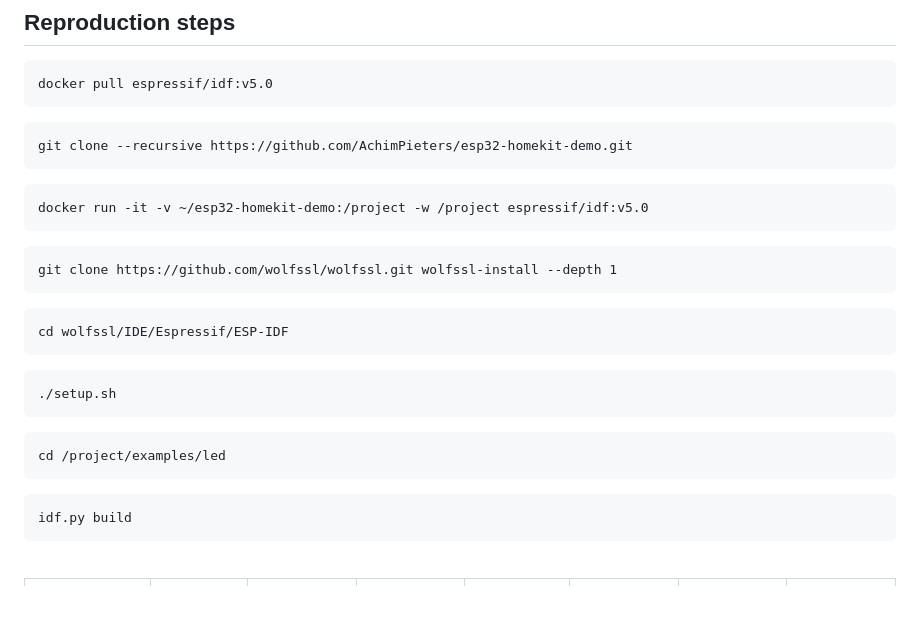
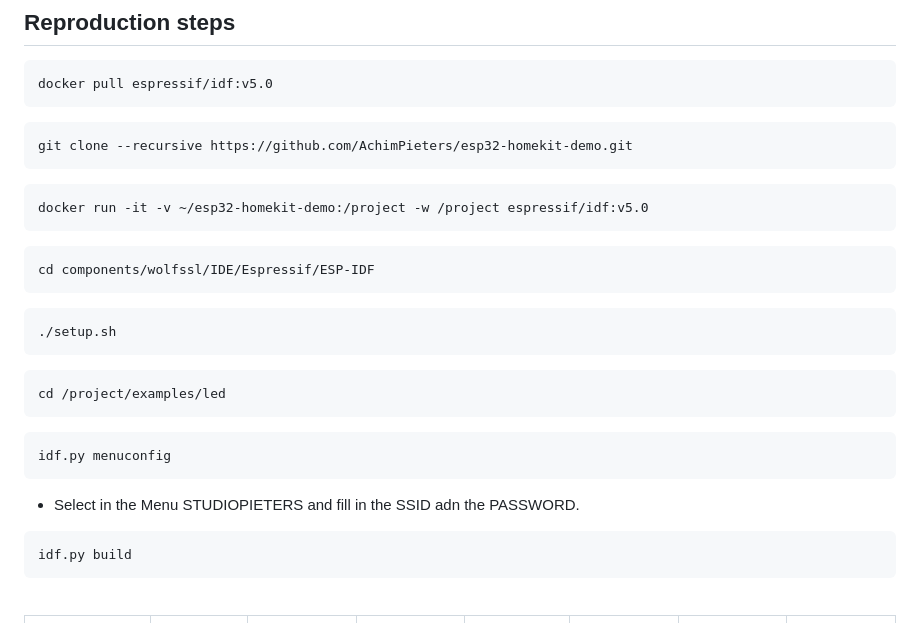
Before and after one commit to AchimPieters/esp32-homekit-demo, a Markdown page: README.md, the part around the change. Rendered like a GitHub page; blank space fills up the shorter version.

````diff
--- a/README.md
+++ b/README.md
@@ -6,28 +6,25 @@
 ```
 docker pull espressif/idf:v5.0
 ```
-
 ```
 git clone --recursive https://github.com/AchimPieters/esp32-homekit-demo.git
 ```
 ```
 docker run -it -v ~/esp32-homekit-demo:/project -w /project espressif/idf:v5.0
 ```
-
 ```
-git clone https://github.com/wolfssl/wolfssl.git wolfssl-install --depth 1
+cd components/wolfssl/IDE/Espressif/ESP-IDF
 ```
-```
-cd wolfssl/IDE/Espressif/ESP-IDF
-```
-
 ```
 ./setup.sh
 ```
-
 ```
 cd /project/examples/led
 ```
+```
+idf.py menuconfig
+```
+- Select in the Menu STUDIOPIETERS and fill in the SSID adn the PASSWORD.
 ```
 idf.py build
 ```
````
